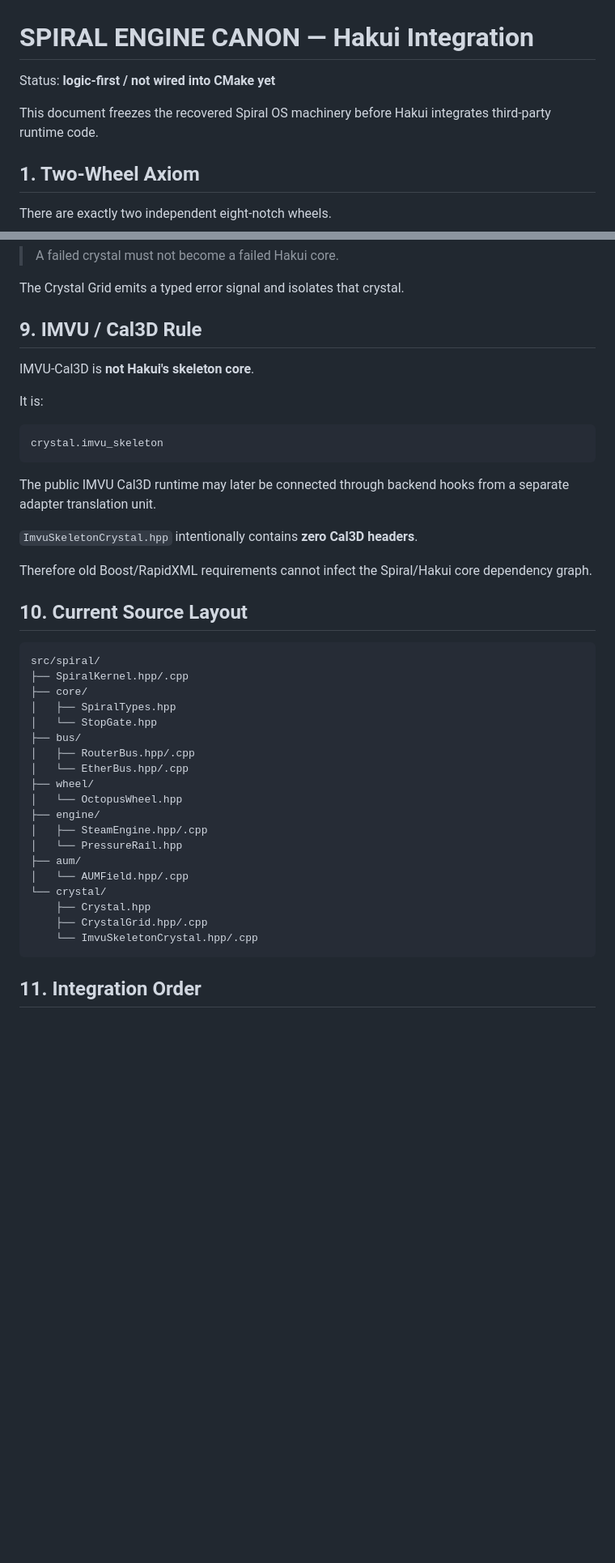
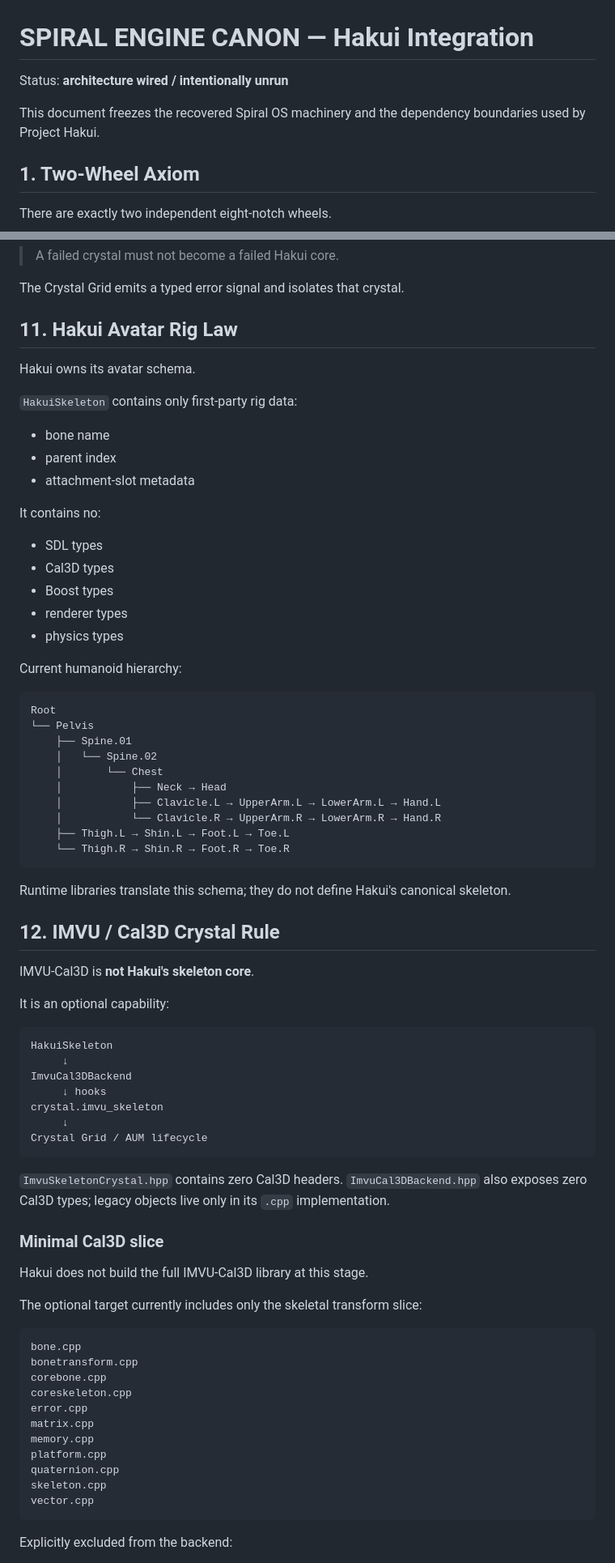
Before and after one commit to spiraletech/spiral-ether-tech, a Markdown page: docs/SPIRAL_ENGINE_CANON.md, 2 parts joined by grey strips. Shown at 81% size. GitHub-like rendering; blank space fills up the shorter version.

````diff
--- a/docs/SPIRAL_ENGINE_CANON.md
+++ b/docs/SPIRAL_ENGINE_CANON.md
@@ -1,8 +1,8 @@
 # SPIRAL ENGINE CANON — Hakui Integration
 
-Status: **logic-first / not wired into CMake yet**
+Status: **architecture wired / intentionally unrun**
 
-This document freezes the recovered Spiral OS machinery before Hakui integrates third-party runtime code.
+This document freezes the recovered Spiral OS machinery and the dependency boundaries used by Project Hakui.
 
 ## 1. Two-Wheel Axiom
 
@@ -177,45 +251,79 @@ Failure containment law:
 
 The Crystal Grid emits a typed error signal and isolates that crystal.
 
-## 9. IMVU / Cal3D Rule
+## 11. Hakui Avatar Rig Law
+
+Hakui owns its avatar schema.
+
+`HakuiSkeleton` contains only first-party rig data:
+
+- bone name
+- parent index
+- attachment-slot metadata
+
+It contains no:
+
+- SDL types
+- Cal3D types
+- Boost types
+- renderer types
+- physics types
+
+Current humanoid hierarchy:
+
+```text
+Root
+└── Pelvis
+    ├── Spine.01
+    │   └── Spine.02
+    │       └── Chest
+    │           ├── Neck → Head
+    │           ├── Clavicle.L → UpperArm.L → LowerArm.L → Hand.L
+    │           └── Clavicle.R → UpperArm.R → LowerArm.R → Hand.R
+    ├── Thigh.L → Shin.L → Foot.L → Toe.L
+    └── Thigh.R → Shin.R → Foot.R → Toe.R
+```
+
+Runtime libraries translate this schema; they do not define Hakui's canonical skeleton.
+
+## 12. IMVU / Cal3D Crystal Rule
 
 IMVU-Cal3D is **not Hakui's skeleton core**.
 
-It is:
+It is an optional capability:
 
 ```text
+HakuiSkeleton
+     ↓
+ImvuCal3DBackend
+     ↓ hooks
 crystal.imvu_skeleton
+     ↓
+Crystal Grid / AUM lifecycle
 ```
 
-The public IMVU Cal3D runtime may later be connected through backend hooks from a separate adapter translation unit.
+`ImvuSkeletonCrystal.hpp` contains zero Cal3D headers.
+`ImvuCal3DBackend.hpp` also exposes zero Cal3D types; legacy objects live only in its `.cpp` implementation.
 
-`ImvuSkeletonCrystal.hpp` intentionally contains **zero Cal3D headers**.
+### Minimal Cal3D slice
 
-Therefore old Boost/RapidXML requirements cannot infect the Spiral/Hakui core dependency graph.
+Hakui does not build the full IMVU-Cal3D library at this stage.
 
-## 10. Current Source Layout
+The optional target currently includes only the skeletal transform slice:
 
 ```text
-src/spiral/
-├── SpiralKernel.hpp/.cpp
-├── core/
-│   ├── SpiralTypes.hpp
-│   └── StopGate.hpp
-├── bus/
-│   ├── RouterBus.hpp/.cpp
-│   └── EtherBus.hpp/.cpp
-├── wheel/
-│   └── OctopusWheel.hpp
-├── engine/
-│   ├── SteamEngine.hpp/.cpp
-│   └── PressureRail.hpp
-├── aum/
-│   └── AUMField.hpp/.cpp
-└── crystal/
-    ├── Crystal.hpp
-    ├── CrystalGrid.hpp/.cpp
-    └── ImvuSkeletonCrystal.hpp/.cpp
+bone.cpp
+bonetransform.cpp
+corebone.cpp
+coreskeleton.cpp
+error.cpp
+matrix.cpp
+memory.cpp
+platform.cpp
+quaternion.cpp
+skeleton.cpp
+vector.cpp
 ```
 
-## 11. Integration Order
+Explicitly excluded from the backend:
 
````
Also changed, not shown: other parts of docs/SPIRAL_ENGINE_CANON.md (+166 -21 lines).
